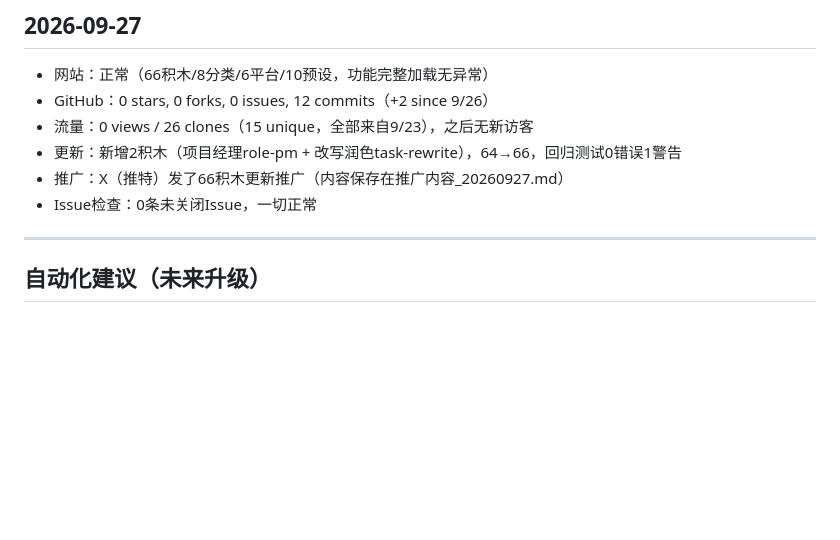
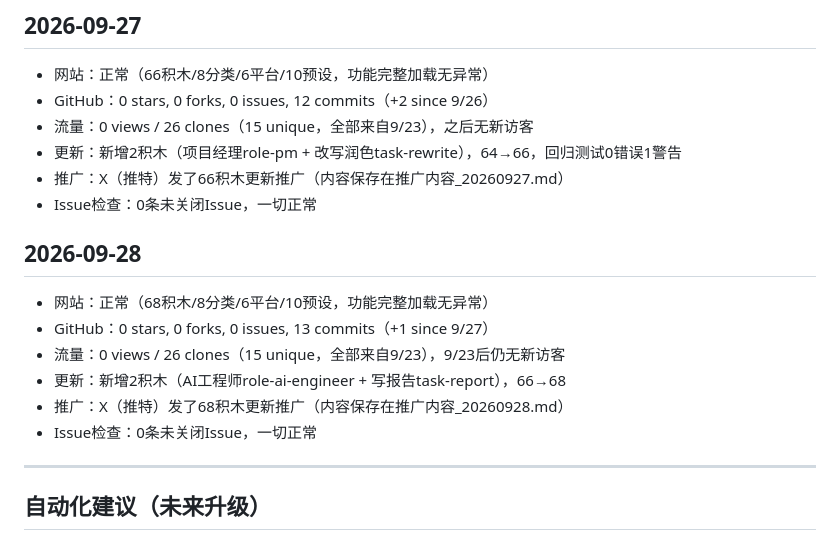
Before and after one commit to wyjing333-dev/promptblocks, a Markdown page: MAINTENANCE.md, the part around the change. Rendered like a GitHub page; blank space fills up the shorter version.

```diff
--- a/MAINTENANCE.md
+++ b/MAINTENANCE.md
@@ -91,6 +91,14 @@
 - 推广：X（推特）发了66积木更新推广（内容保存在推广内容_20260927.md）
 - Issue检查：0条未关闭Issue，一切正常
 
+## 2026-09-28
+- 网站：正常（68积木/8分类/6平台/10预设，功能完整加载无异常）
+- GitHub：0 stars, 0 forks, 0 issues, 13 commits（+1 since 9/27）
+- 流量：0 views / 26 clones（15 unique，全部来自9/23），9/23后仍无新访客
+- 更新：新增2积木（AI工程师role-ai-engineer + 写报告task-report），66→68
+- 推广：X（推特）发了68积木更新推广（内容保存在推广内容_20260928.md）
+- Issue检查：0条未关闭Issue，一切正常
+
 ---
 
 ## 自动化建议（未来升级）
```
Also changed, not shown: 推广内容_20260928.md (added, +16 -0 lines).
